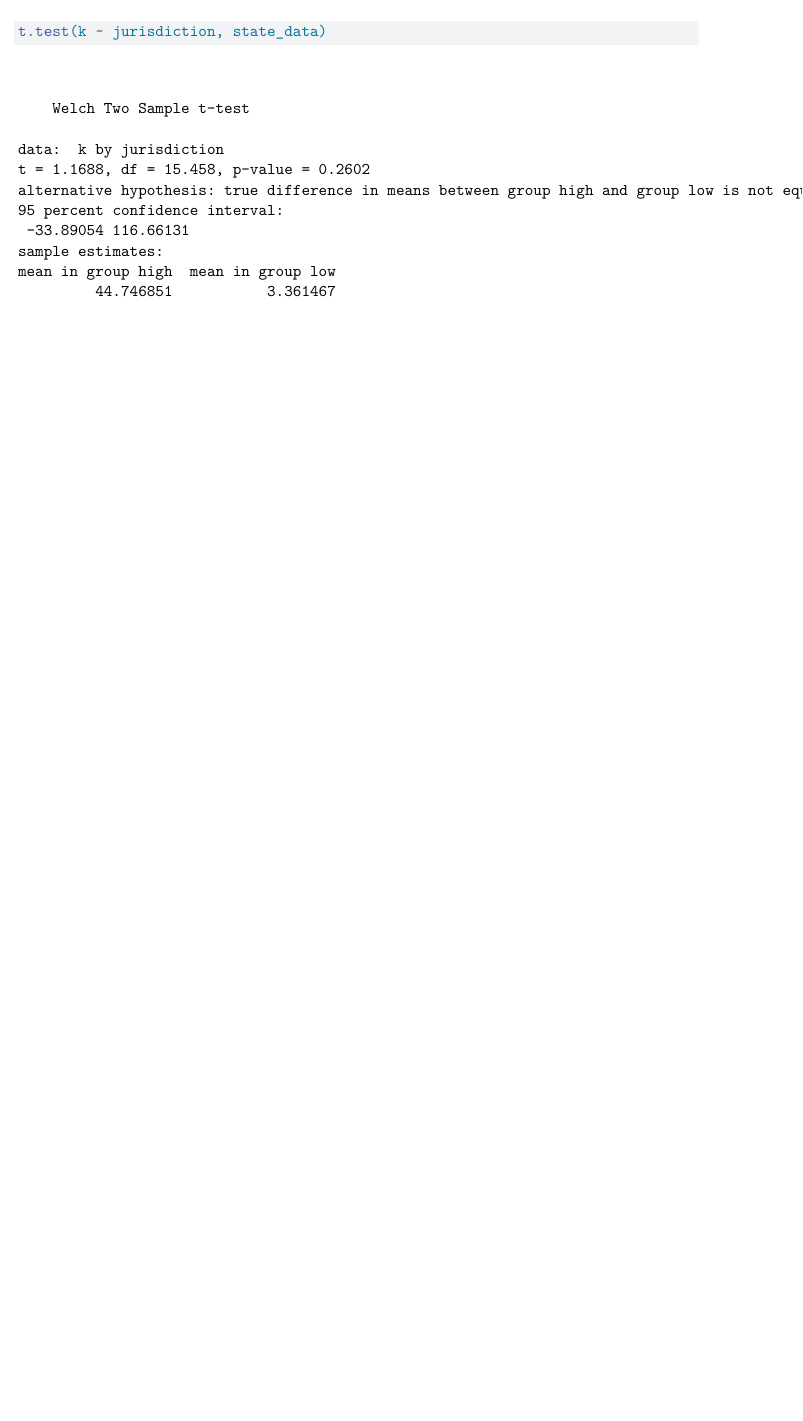
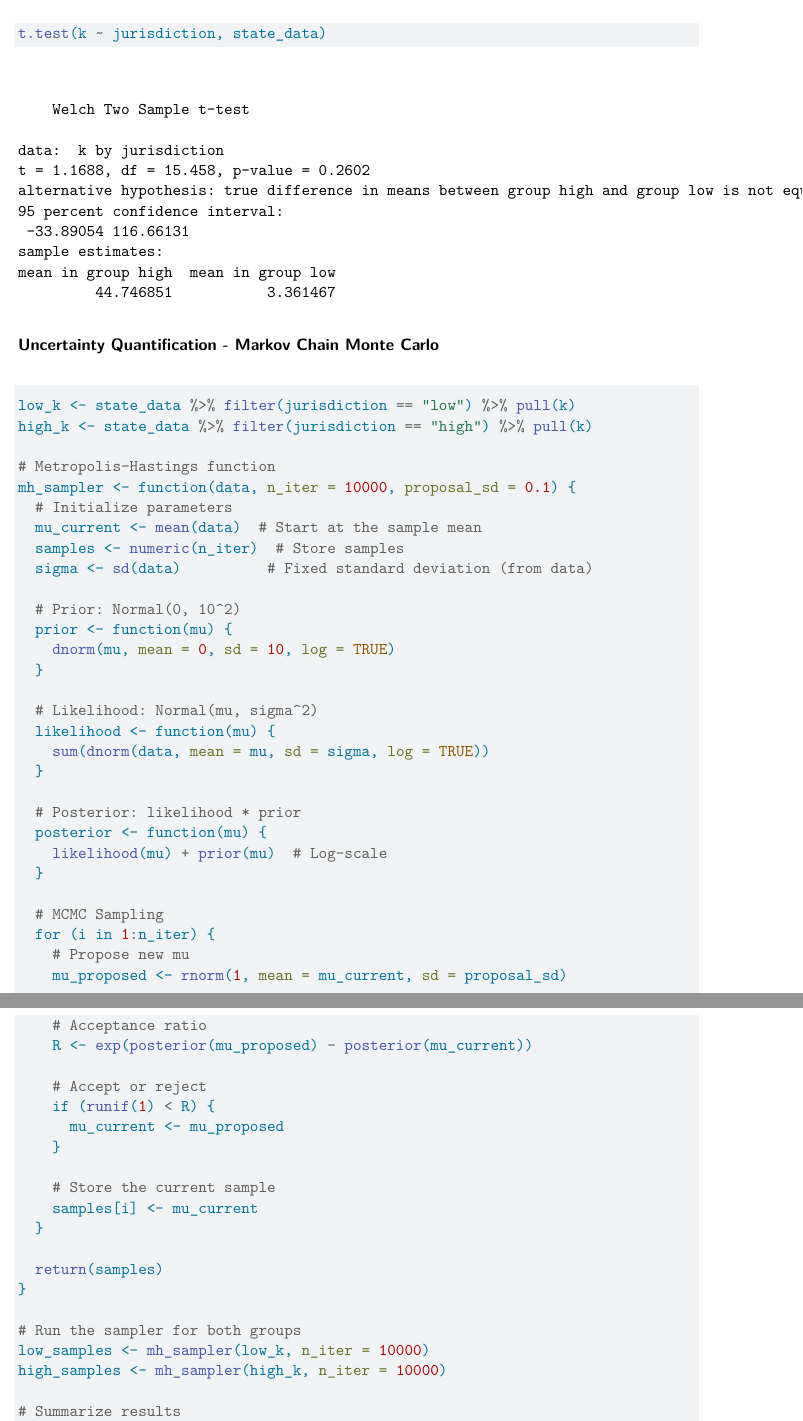
Before and after one commit to kane-moser/computational-ecology, a Quarto document (LymeStats_SKM.qmd): part of page 6 of 6 before the commit and two parts of pages 6 and 7 of 8 after it, the two joined at a grey line, cut so that both start at the same text, the shorter picture padded with empty space. Rendered offline with R 4.5, knitr and Pandoc in place of Quarto, then LaTeX, with nearby package versions; code that draws random numbers runs with fixed seeds of ours.

Commit message:
Updated with first attempt at MCMC

````diff
--- a/LymeStats_SKM.qmd
+++ b/LymeStats_SKM.qmd
@@ -120,3 +120,57 @@ t.test(high$k, mu = 0)
 ```{r}
 t.test(k ~ jurisdiction, state_data)
 ```
+
+### Uncertainty Quantification - Markov Chain Monte Carlo
+
+```{r}
+low_k <- state_data %>% filter(jurisdiction == "low") %>% pull(k)
+high_k <- state_data %>% filter(jurisdiction == "high") %>% pull(k)
+
+# Metropolis-Hastings function
+mh_sampler <- function(data, n_iter = 10000, proposal_sd = 0.1) {
+  # Initialize parameters
+  mu_current <- mean(data)  # Start at the sample mean
+  samples <- numeric(n_iter)  # Store samples
+  sigma <- sd(data)          # Fixed standard deviation (from data)
+
+  # Prior: Normal(0, 10^2)
+  prior <- function(mu) {
+    dnorm(mu, mean = 0, sd = 10, log = TRUE)
+  }
+
+  # Likelihood: Normal(mu, sigma^2)
+  likelihood <- function(mu) {
+    sum(dnorm(data, mean = mu, sd = sigma, log = TRUE))
+  }
+
+  # Posterior: likelihood * prior
+  posterior <- function(mu) {
+    likelihood(mu) + prior(mu)  # Log-scale
+  }
+
+  # MCMC Sampling
+  for (i in 1:n_iter) {
+    # Propose new mu
+    mu_proposed <- rnorm(1, mean = mu_current, sd = proposal_sd)
+
+    # Acceptance ratio
+    R <- exp(posterior(mu_proposed) - posterior(mu_current))
+
+    # Accept or reject
+    if (runif(1) < R) {
+      mu_current <- mu_proposed
+    }
+
+    # Store the current sample
+    samples[i] <- mu_current
+  }
+
+  return(samples)
+}
+
+# Run the sampler for both groups
+low_samples <- mh_sampler(low_k, n_iter = 10000)
+high_samples <- mh_sampler(high_k, n_iter = 10000)
+
+# Summarize results
@@ -122,0 +184,4 @@ t.test(k ~ jurisdiction, state_data)
+# Plot results
+hist(diff_samples, breaks = 30, main = "Posterior Difference in Means", xlab = "mu_high - mu_low")
+abline(v = 0, col = "red", lwd = 2)
+```
````
Also changed, not shown: network_analysis_tutorial.qmd (added, +29 -0 lines), LymeStats_SKM.html, LymeStats_SKM.pdf, LymeStats_SKM_files/figure-html/unnamed-chunk-7-1.png (added), LymeStats_SKM.qmd (7 more changed lines).
